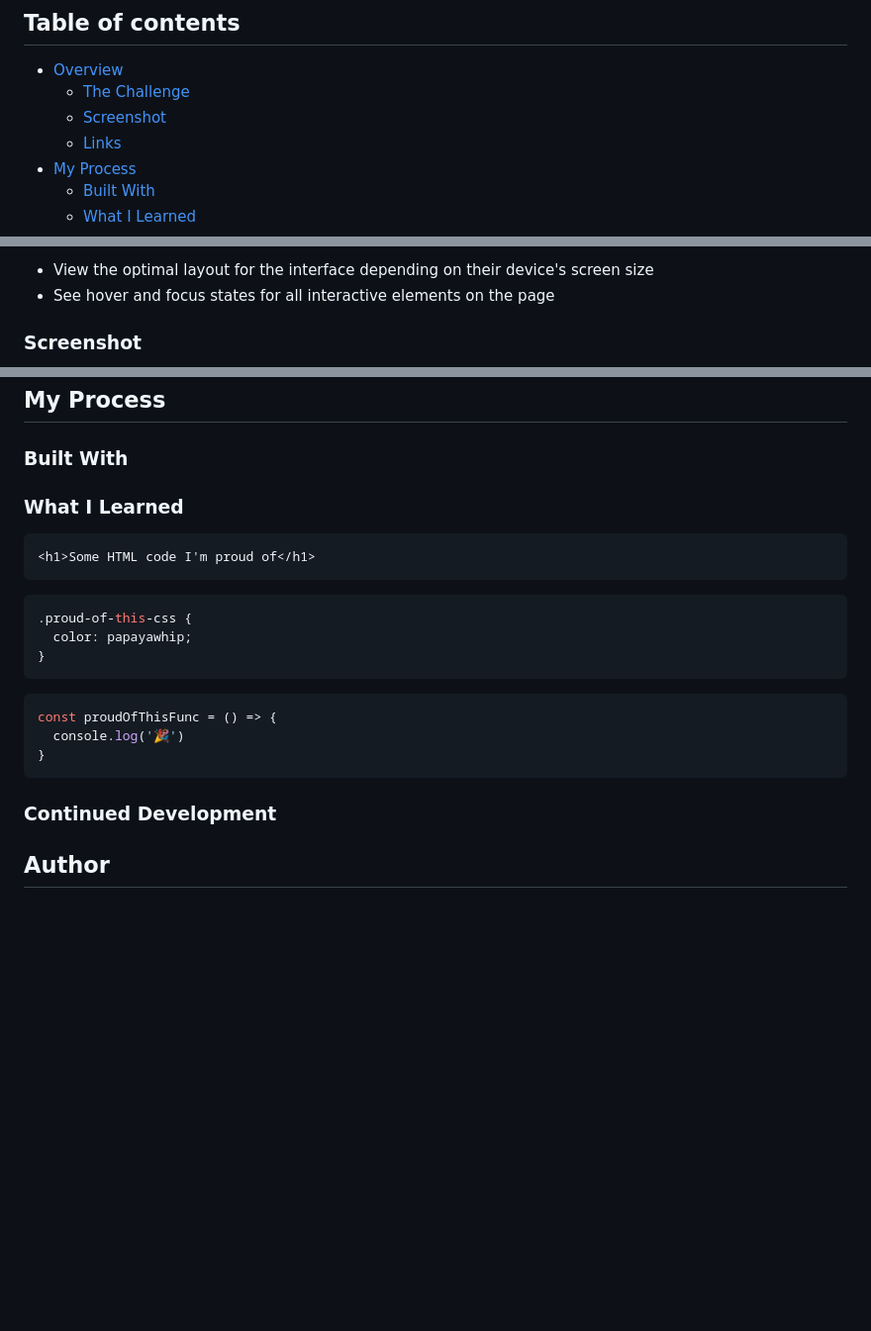
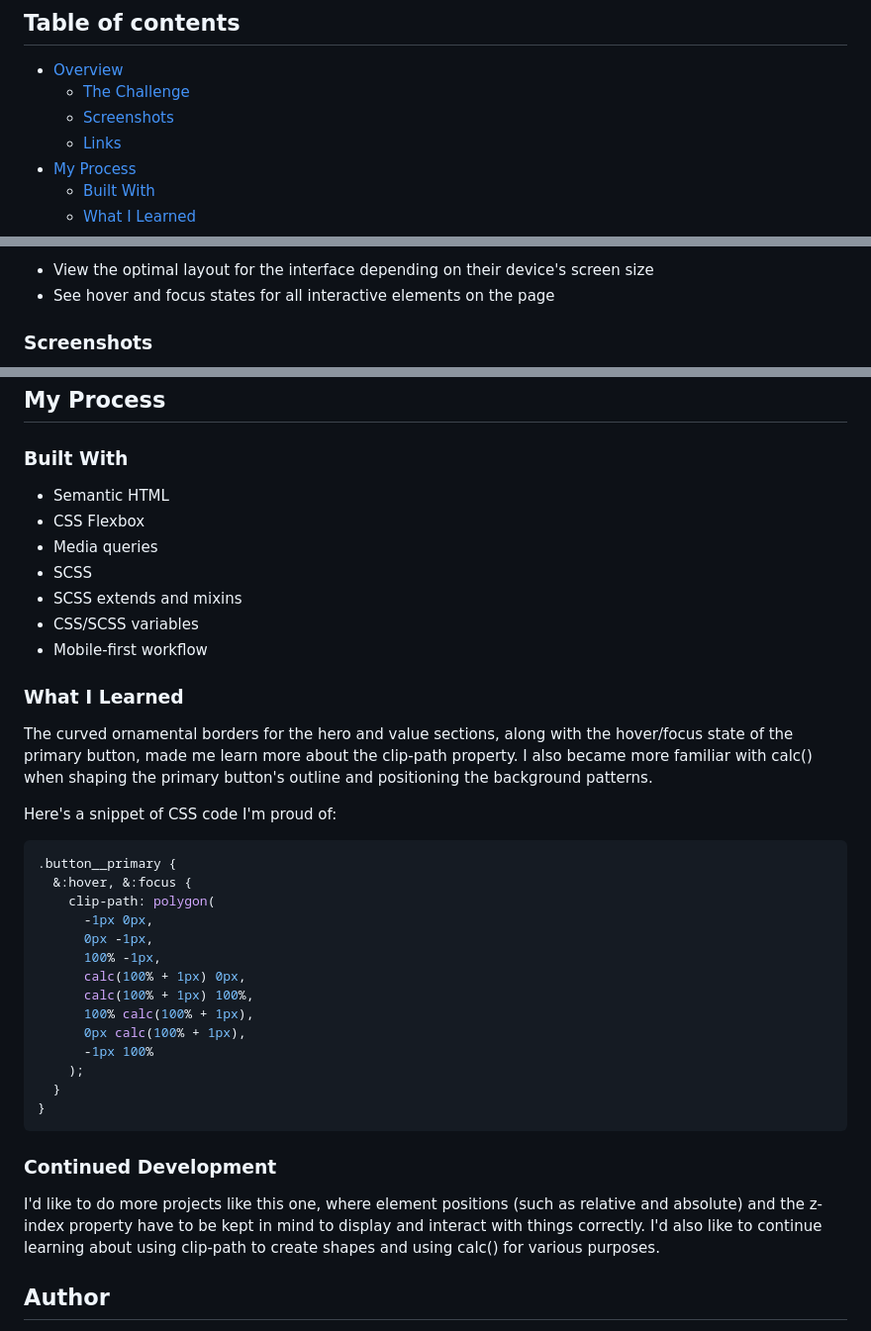
Before and after one commit to law973/workit-landing-page, a Markdown page: README.md, 3 parts joined by grey strips. Shown: that part at 99% size. Rendered like a GitHub page; blank space fills up the shorter version.

````diff
--- a/README.md
+++ b/README.md
@@ -6,7 +6,7 @@ This is a solution to the [Workit Landing Page Challenge on Frontend Mentor](htt
 
 - [Overview](#overview)
   - [The Challenge](#the-challenge)
-  - [Screenshot](#screenshot)
+  - [Screenshots](#screenshots)
   - [Links](#links)
 - [My Process](#my-process)
   - [Built With](#built-with)
@@ -23,5 +23,5 @@ Users should be able to:
 - View the optimal layout for the interface depending on their device's screen size
 - See hover and focus states for all interactive elements on the page
 
-### Screenshot
+### Screenshots
 
@@ -38,25 +38,40 @@ Users should be able to:
 
 ### Built With
 
+- Semantic HTML
+- CSS Flexbox
+- Media queries
+- SCSS
+- SCSS extends and mixins
+- CSS/SCSS variables
+- Mobile-first workflow
+
 ### What I Learned
 
-```html
-<h1>Some HTML code I'm proud of</h1>
-```
+The curved ornamental borders for the hero and value sections, along with the hover/focus state of the primary button, made me learn more about the clip-path property. I also became more familiar with calc() when shaping the primary button's outline and positioning the background patterns.
+
+Here's a snippet of CSS code I'm proud of:
+
 ```css
-.proud-of-this-css {
-  color: papayawhip;
-}
-```
-```js
-const proudOfThisFunc = () => {
-  console.log('🎉')
+.button__primary {
+  &:hover, &:focus {
+    clip-path: polygon(
+      -1px 0px,
+      0px -1px,
+      100% -1px,
+      calc(100% + 1px) 0px,
+      calc(100% + 1px) 100%,
+      100% calc(100% + 1px),
+      0px calc(100% + 1px),
+      -1px 100%
+    );
+  }
 }
 ```
 
 ### Continued Development
 
-<!-- Something here -->
+I'd like to do more projects like this one, where element positions (such as relative and absolute) and the z-index property have to be kept in mind to display and interact with things correctly. I'd also like to continue learning about using clip-path to create shapes and using calc() for various purposes.
 
 ## Author
 
````
Also changed, not shown: other parts of README.md (+3 -3 lines), screenshot/screenshot.png (added), screenshot/screenshot_mobile.png (added), screenshot/screenshot_tablet.png (added), 6 other files.
